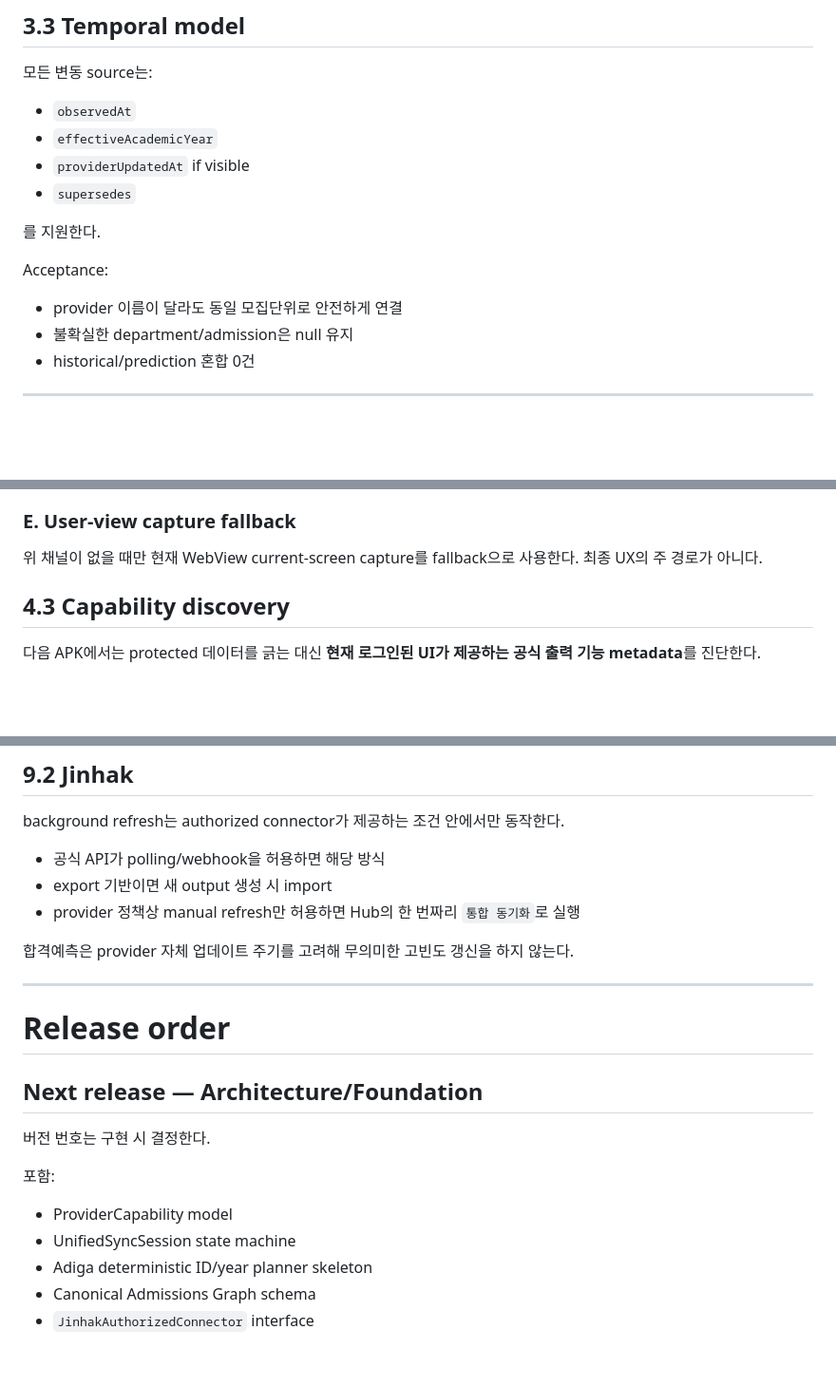
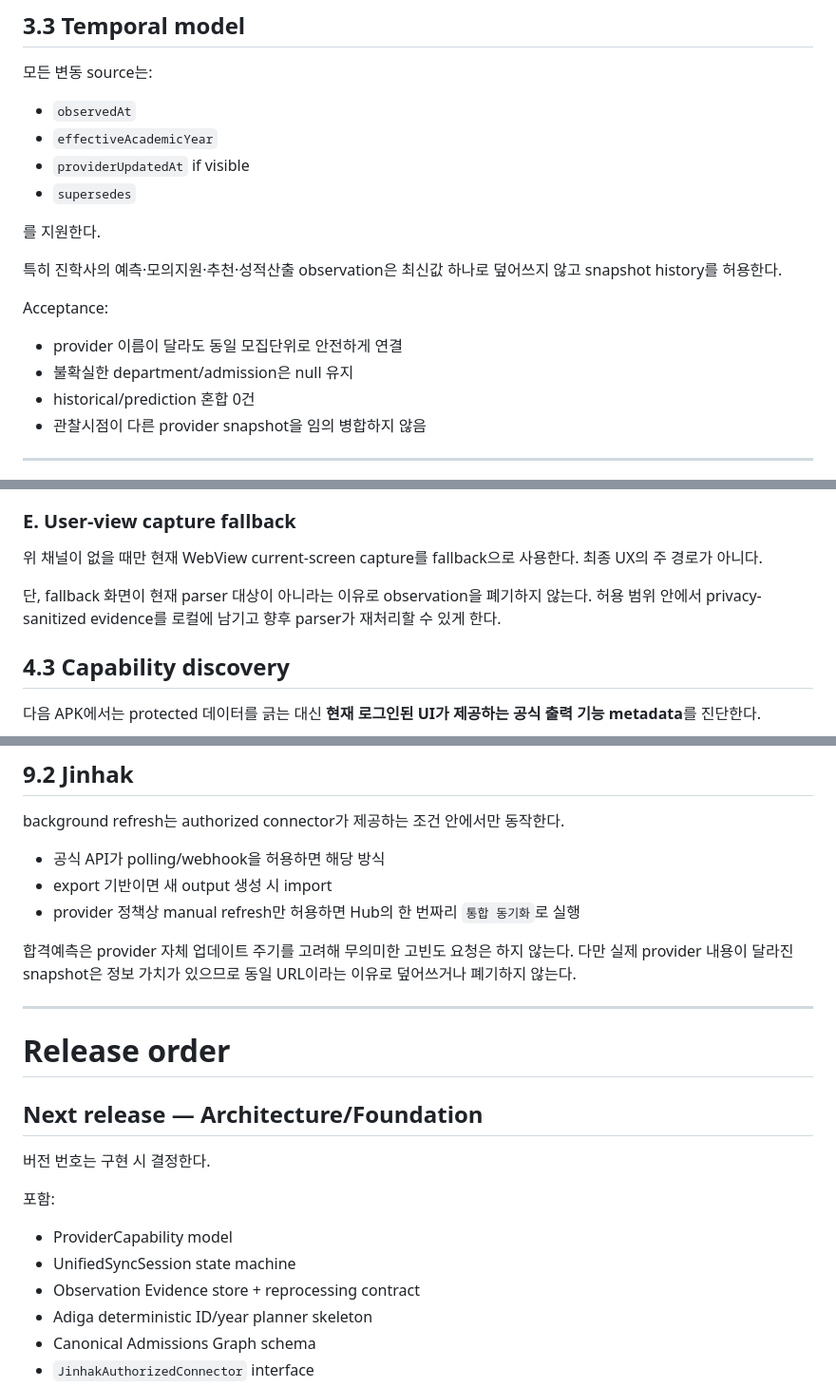
Before and after one commit to gigagene1234-sys/admission-collector, a Markdown page: ADMISSION_HUB_FULL_AUTOMATION_ROADMAP.md, 3 parts joined by grey strips. Shown at 95% size. Rendered like a GitHub page; blank space fills up the shorter version.

```diff
--- a/ADMISSION_HUB_FULL_AUTOMATION_ROADMAP.md
+++ b/ADMISSION_HUB_FULL_AUTOMATION_ROADMAP.md
@@ -206,11 +261,14 @@ Prediction은 actual을 overwrite하지 않는다.
 
 를 지원한다.
 
+특히 진학사의 예측·모의지원·추천·성적산출 observation은 최신값 하나로 덮어쓰지 않고 snapshot history를 허용한다.
+
 Acceptance:
 
 - provider 이름이 달라도 동일 모집단위로 안전하게 연결
 - 불확실한 department/admission은 null 유지
 - historical/prediction 혼합 0건
+- 관찰시점이 다른 provider snapshot을 임의 병합하지 않음
 
 ---
 
@@ -261,6 +319,8 @@ CSV/XLSX/JSON 등 공식 export가 있으면 파일 생성/변경을 감지하
 ### E. User-view capture fallback
 
 위 채널이 없을 때만 현재 WebView current-screen capture를 fallback으로 사용한다. 최종 UX의 주 경로가 아니다.
+
+단, fallback 화면이 현재 parser 대상이 아니라는 이유로 observation을 폐기하지 않는다. 허용 범위 안에서 privacy-sanitized evidence를 로컬에 남기고 향후 parser가 재처리할 수 있게 한다.
 
 ## 4.3 Capability discovery
 
@@ -446,7 +518,7 @@ background refresh는 authorized connector가 제공하는 조건 안에서만
 - export 기반이면 새 output 생성 시 import
 - provider 정책상 manual refresh만 허용하면 Hub의 한 번짜리 `통합 동기화`로 실행
 
-합격예측은 provider 자체 업데이트 주기를 고려해 무의미한 고빈도 갱신을 하지 않는다.
+합격예측은 provider 자체 업데이트 주기를 고려해 무의미한 고빈도 요청은 하지 않는다. 다만 실제 provider 내용이 달라진 snapshot은 정보 가치가 있으므로 동일 URL이라는 이유로 덮어쓰거나 폐기하지 않는다.
 
 ---
 
@@ -460,6 +532,7 @@ background refresh는 authorized connector가 제공하는 조건 안에서만
 
 - ProviderCapability model
 - UnifiedSyncSession state machine
+- Observation Evidence store + reprocessing contract
 - Adiga deterministic ID/year planner skeleton
 - Canonical Admissions Graph schema
 - `JinhakAuthorizedConnector` interface
```
Also changed, not shown: other parts of ADMISSION_HUB_FULL_AUTOMATION_ROADMAP.md (+69 -1 lines).
